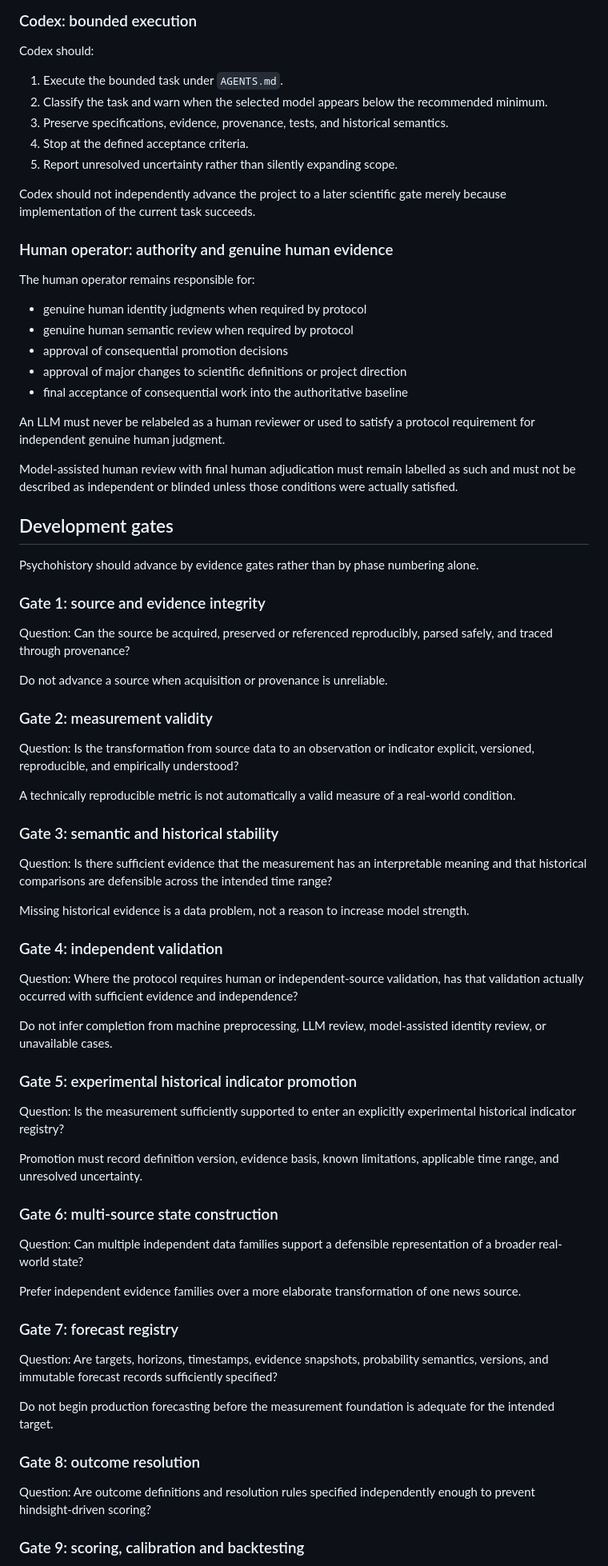
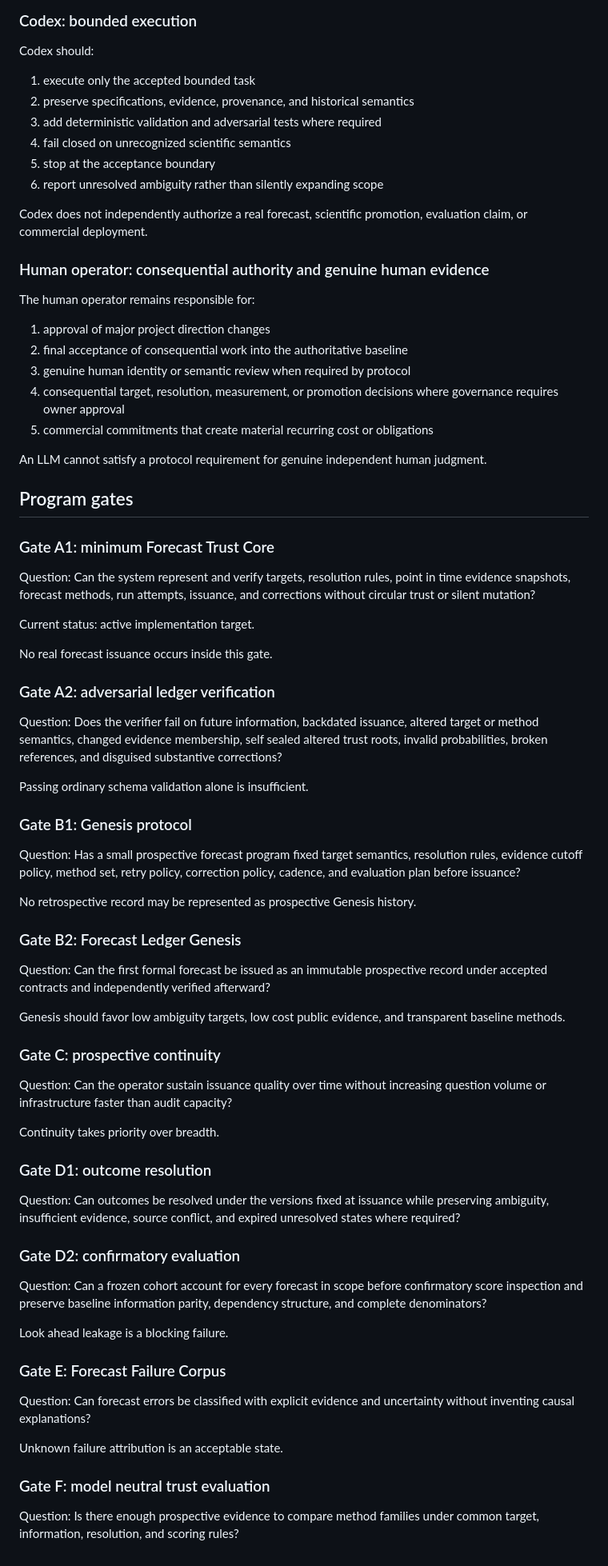
Before and after one commit to edwardsage419/Psychohistory, a Markdown page: docs/DEVELOPMENT_GOVERNANCE.md, the part around one of its changes. Shown at 80% size. GitHub-like rendering.

Commit message:
docs: update governance for dependency scoped forecast program

```diff
--- a/docs/DEVELOPMENT_GOVERNANCE.md
+++ b/docs/DEVELOPMENT_GOVERNANCE.md
@@ -41,77 +69,78 @@ GPT should not automatically translate requests such as "continue Phase N" into
 
 Codex should:
 
-1. Execute the bounded task under `AGENTS.md`.
-2. Classify the task and warn when the selected model appears below the recommended minimum.
-3. Preserve specifications, evidence, provenance, tests, and historical semantics.
-4. Stop at the defined acceptance criteria.
-5. Report unresolved uncertainty rather than silently expanding scope.
+1. execute only the accepted bounded task
+2. preserve specifications, evidence, provenance, and historical semantics
+3. add deterministic validation and adversarial tests where required
+4. fail closed on unrecognized scientific semantics
+5. stop at the acceptance boundary
+6. report unresolved ambiguity rather than silently expanding scope
 
-Codex should not independently advance the project to a later scientific gate merely because implementation of the current task succeeds.
+Codex does not independently authorize a real forecast, scientific promotion, evaluation claim, or commercial deployment.
 
-### Human operator: authority and genuine human evidence
+### Human operator: consequential authority and genuine human evidence
 
 The human operator remains responsible for:
 
-* genuine human identity judgments when required by protocol
-* genuine human semantic review when required by protocol
-* approval of consequential promotion decisions
-* approval of major changes to scientific definitions or project direction
-* final acceptance of consequential work into the authoritative baseline
+1. approval of major project direction changes
+2. final acceptance of consequential work into the authoritative baseline
+3. genuine human identity or semantic review when required by protocol
+4. consequential target, resolution, measurement, or promotion decisions where governance requires owner approval
+5. commercial commitments that create material recurring cost or obligations
 
-An LLM must never be relabeled as a human reviewer or used to satisfy a protocol requirement for independent genuine human judgment.
+An LLM cannot satisfy a protocol requirement for genuine independent human judgment.
 
-Model-assisted human review with final human adjudication must remain labelled as such and must not be described as independent or blinded unless those conditions were actually satisfied.
+## Program gates
 
-## Development gates
+### Gate A1: minimum Forecast Trust Core
 
-Psychohistory should advance by evidence gates rather than by phase numbering alone.
+Question: Can the system represent and verify targets, resolution rules, point in time evidence snapshots, forecast methods, run attempts, issuance, and corrections without circular trust or silent mutation?
 
-### Gate 1: source and evidence integrity
+Current status: active implementation target.
 
-Question: Can the source be acquired, preserved or referenced reproducibly, parsed safely, and traced through provenance?
+No real forecast issuance occurs inside this gate.
 
-Do not advance a source when acquisition or provenance is unreliable.
+### Gate A2: adversarial ledger verification
 
-### Gate 2: measurement validity
+Question: Does the verifier fail on future information, backdated issuance, altered target or method semantics, changed evidence membership, self sealed altered trust roots, invalid probabilities, broken references, and disguised substantive corrections?
 
-Question: Is the transformation from source data to an observation or indicator explicit, versioned, reproducible, and empirically understood?
+Passing ordinary schema validation alone is insufficient.
 
-A technically reproducible metric is not automatically a valid measure of a real-world condition.
+### Gate B1: Genesis protocol
 
-### Gate 3: semantic and historical stability
+Question: Has a small prospective forecast program fixed target semantics, resolution rules, evidence cutoff policy, method set, retry policy, correction policy, cadence, and evaluation plan before issuance?
 
-Question: Is there sufficient evidence that the measurement has an interpretable meaning and that historical comparisons are defensible across the intended time range?
+No retrospective record may be represented as prospective Genesis history.
 
-Missing historical evidence is a data problem, not a reason to increase model strength.
+### Gate B2: Forecast Ledger Genesis
 
-### Gate 4: independent validation
+Question: Can the first formal forecast be issued as an immutable prospective record under accepted contracts and independently verified afterward?
 
-Question: Where the protocol requires human or independent-source validation, has that validation actually occurred with sufficient evidence and independence?
+Genesis should favor low ambiguity targets, low cost public evidence, and transparent baseline methods.
 
-Do not infer completion from machine preprocessing, LLM review, model-assisted identity review, or unavailable cases.
+### Gate C: prospective continuity
 
-### Gate 5: experimental historical indicator promotion
+Question: Can the operator sustain issuance quality over time without increasing question volume or infrastructure faster than audit capacity?
 
-Question: Is the measurement sufficiently supported to enter an explicitly experimental historical indicator registry?
+Continuity takes priority over breadth.
 
-Promotion must record definition version, evidence basis, known limitations, applicable time range, and unresolved uncertainty.
+### Gate D1: outcome resolution
 
-### Gate 6: multi-source state construction
+Question: Can outcomes be resolved under the versions fixed at issuance while preserving ambiguity, insufficient evidence, source conflict, and expired unresolved states where required?
 
-Question: Can multiple independent data families support a defensible representation of a broader real-world state?
+### Gate D2: confirmatory evaluation
 
-Prefer independent evidence families over a more elaborate transformation of one news source.
+Question: Can a frozen cohort account for every forecast in scope before confirmatory score inspection and preserve baseline information parity, dependency structure, and complete denominators?
 
-### Gate 7: forecast registry
+Look ahead leakage is a blocking failure.
 
-Question: Are targets, horizons, timestamps, evidence snapshots, probability semantics, versions, and immutable forecast records sufficiently specified?
+### Gate E: Forecast Failure Corpus
 
-Do not begin production forecasting before the measurement foundation is adequate for the intended target.
+Question: Can forecast errors be classified with explicit evidence and uncertainty without inventing causal explanations?
 
-### Gate 8: outcome resolution
+Unknown failure attribution is an acceptable state.
 
-Question: Are outcome definitions and resolution rules specified independently enough to prevent hindsight-driven scoring?
+### Gate F: model neutral trust evaluation
 
-### Gate 9: scoring, calibration and backtesting
+Question: Is there enough prospective evidence to compare method families under common target, information, resolution, and scoring rules?
 
```
Also changed, not shown: other parts of docs/DEVELOPMENT_GOVERNANCE.md (+149 -116 lines).
